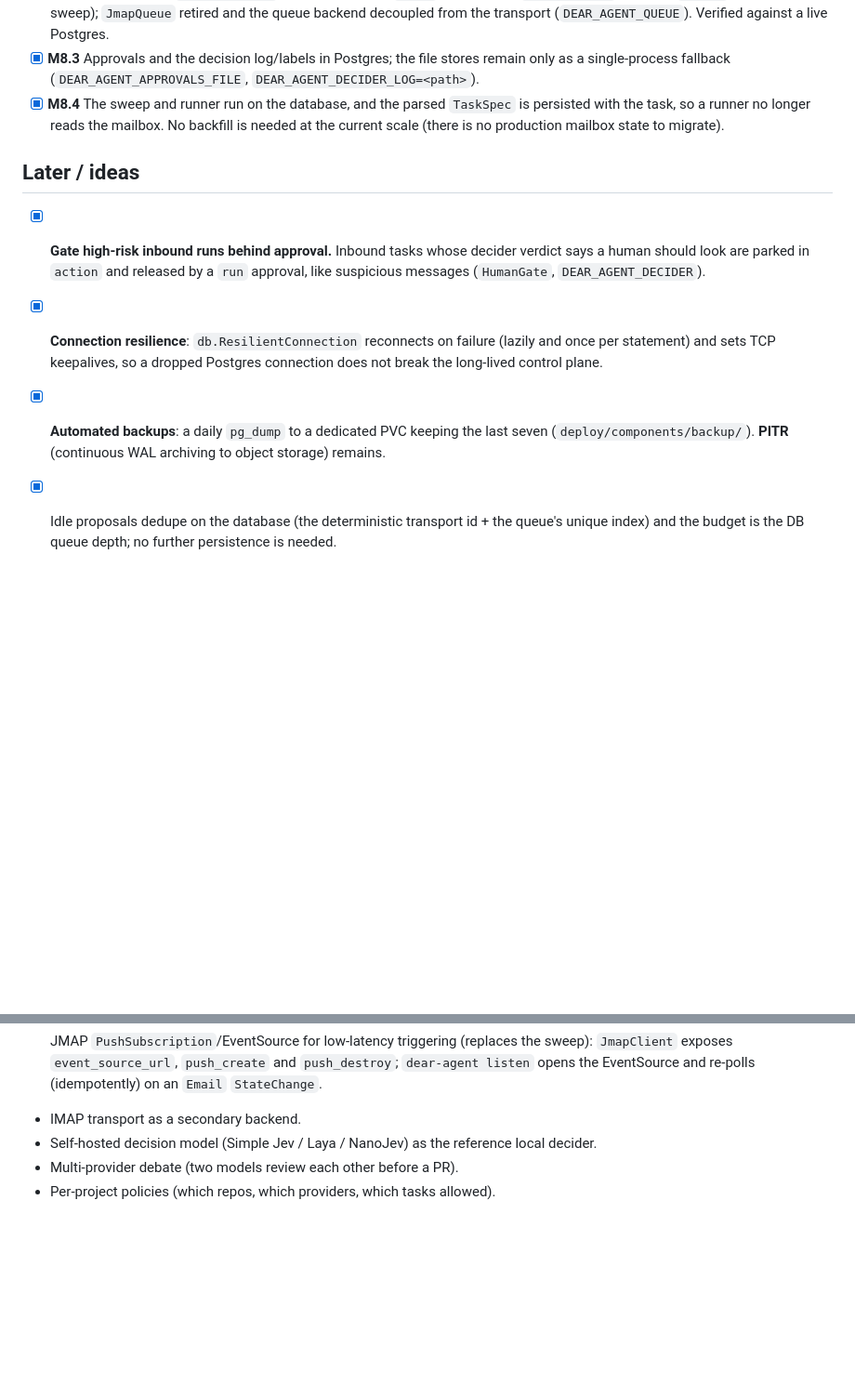
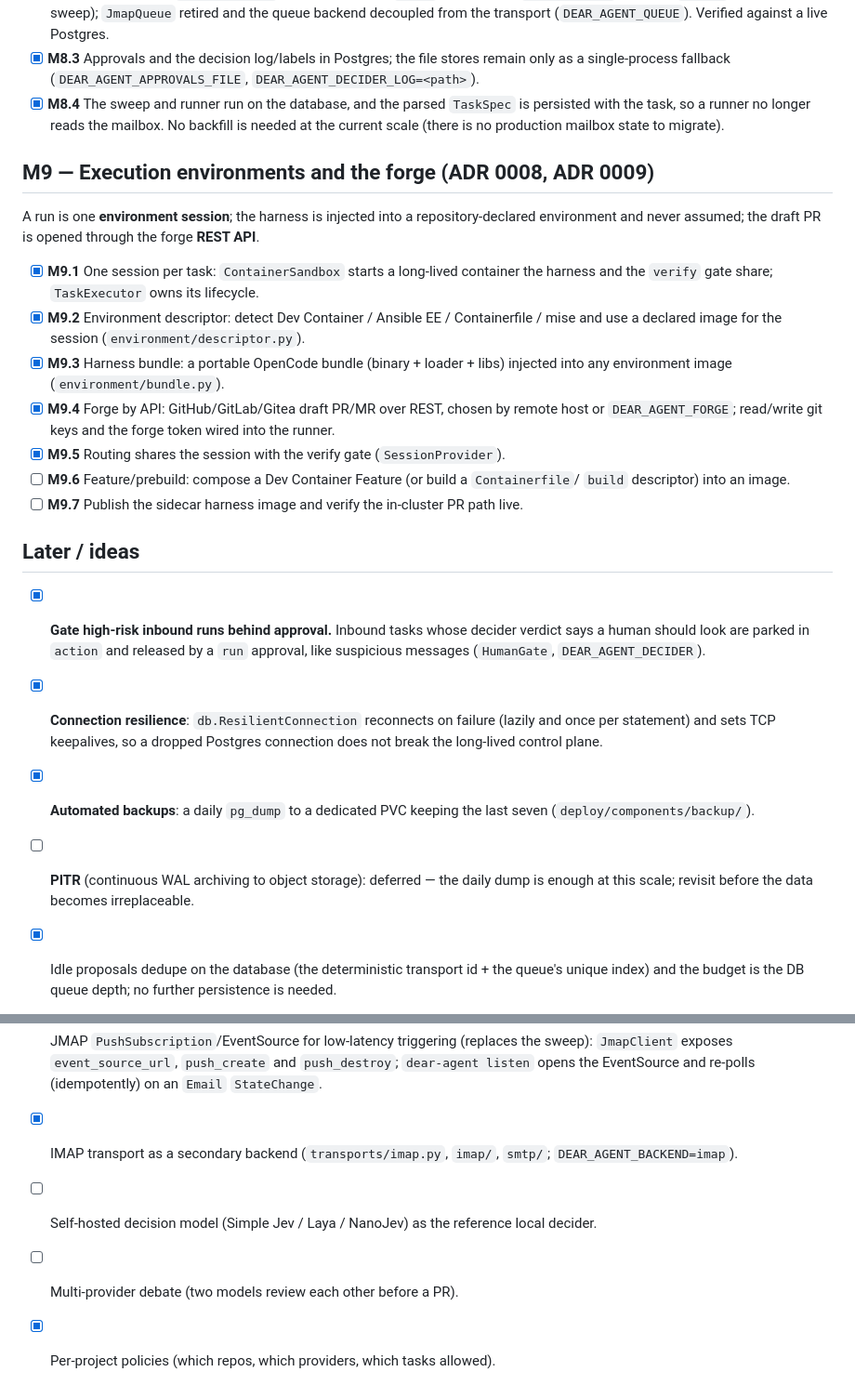
Before and after one commit to dearagent-dev/dear-agent, a Markdown page: docs/roadmap.md, 2 parts joined by grey strips. Shown at 93% size. GitHub-like rendering; blank space fills up the shorter version.

Commit message:
docs: add milestone M9 and mark the routing session fix
M9 covers the execution environment and forge work; IMAP and per-project
policies are marked done, PITR is explicitly deferred, and the fixed routing
gap is removed from the known gaps.

```diff
--- a/docs/roadmap.md
+++ b/docs/roadmap.md
@@ -122,6 +122,24 @@ See [ADR 0005](decisions/0005-state-store.md).
   persisted with the task, so a runner no longer reads the mailbox. No backfill is needed at
   the current scale (there is no production mailbox state to migrate).
 
+## M9 — Execution environments and the forge (ADR 0008, ADR 0009)
+
+A run is one **environment session**; the harness is injected into a repository-declared
+environment and never assumed; the draft PR is opened through the forge **REST API**.
+
+- [x] **M9.1** One session per task: `ContainerSandbox` starts a long-lived container the harness
+  and the `verify` gate share; `TaskExecutor` owns its lifecycle.
+- [x] **M9.2** Environment descriptor: detect Dev Container / Ansible EE / Containerfile / mise
+  and use a declared image for the session (`environment/descriptor.py`).
+- [x] **M9.3** Harness bundle: a portable OpenCode bundle (binary + loader + libs) injected into
+  any environment image (`environment/bundle.py`).
+- [x] **M9.4** Forge by API: GitHub/GitLab/Gitea draft PR/MR over REST, chosen by remote host or
+  `DEAR_AGENT_FORGE`; read/write git keys and the forge token wired into the runner.
+- [x] **M9.5** Routing shares the session with the verify gate (`SessionProvider`).
+- [ ] **M9.6** Feature/prebuild: compose a Dev Container Feature (or build a `Containerfile`/
+  `build` descriptor) into an image.
+- [ ] **M9.7** Publish the sidecar harness image and verify the in-cluster PR path live.
+
 ## Later / ideas
 
 - [x] **Gate high-risk inbound runs behind approval.** Inbound tasks whose decider verdict
@@ -131,7 +149,9 @@ See [ADR 0005](decisions/0005-state-store.md).
   per statement) and sets TCP keepalives, so a dropped Postgres connection does not break the
   long-lived control plane.
 - [x] **Automated backups**: a daily `pg_dump` to a dedicated PVC keeping the last seven
-  (`deploy/components/backup/`). **PITR** (continuous WAL archiving to object storage) remains.
+  (`deploy/components/backup/`).
+- [ ] **PITR** (continuous WAL archiving to object storage): deferred — the daily dump is enough
+  at this scale; revisit before the data becomes irreplaceable.
 - [x] Idle proposals dedupe on the database (the deterministic transport id + the queue's
   unique index) and the budget is the DB queue depth; no further persistence is needed.
 - [x] Live OpenShift verification of the Postgres component (StatefulSet/PVC up, schema
@@ -143,7 +163,8 @@ See [ADR 0005](decisions/0005-state-store.md).
 - [x] JMAP `PushSubscription`/EventSource for low-latency triggering (replaces the sweep):
   `JmapClient` exposes `event_source_url`, `push_create` and `push_destroy`; `dear-agent listen`
   opens the EventSource and re-polls (idempotently) on an `Email` `StateChange`.
-- IMAP transport as a secondary backend.
-- Self-hosted decision model (Simple Jev / Laya / NanoJev) as the reference local decider.
-- Multi-provider debate (two models review each other before a PR).
-- Per-project policies (which repos, which providers, which tasks allowed).
+- [x] IMAP transport as a secondary backend (`transports/imap.py`, `imap/`, `smtp/`;
+  `DEAR_AGENT_BACKEND=imap`).
+- [ ] Self-hosted decision model (Simple Jev / Laya / NanoJev) as the reference local decider.
+- [ ] Multi-provider debate (two models review each other before a PR).
+- [x] Per-project policies (which repos, which providers, which tasks allowed).
```
Also changed, not shown: TASKS.md (+0 -2 lines).
